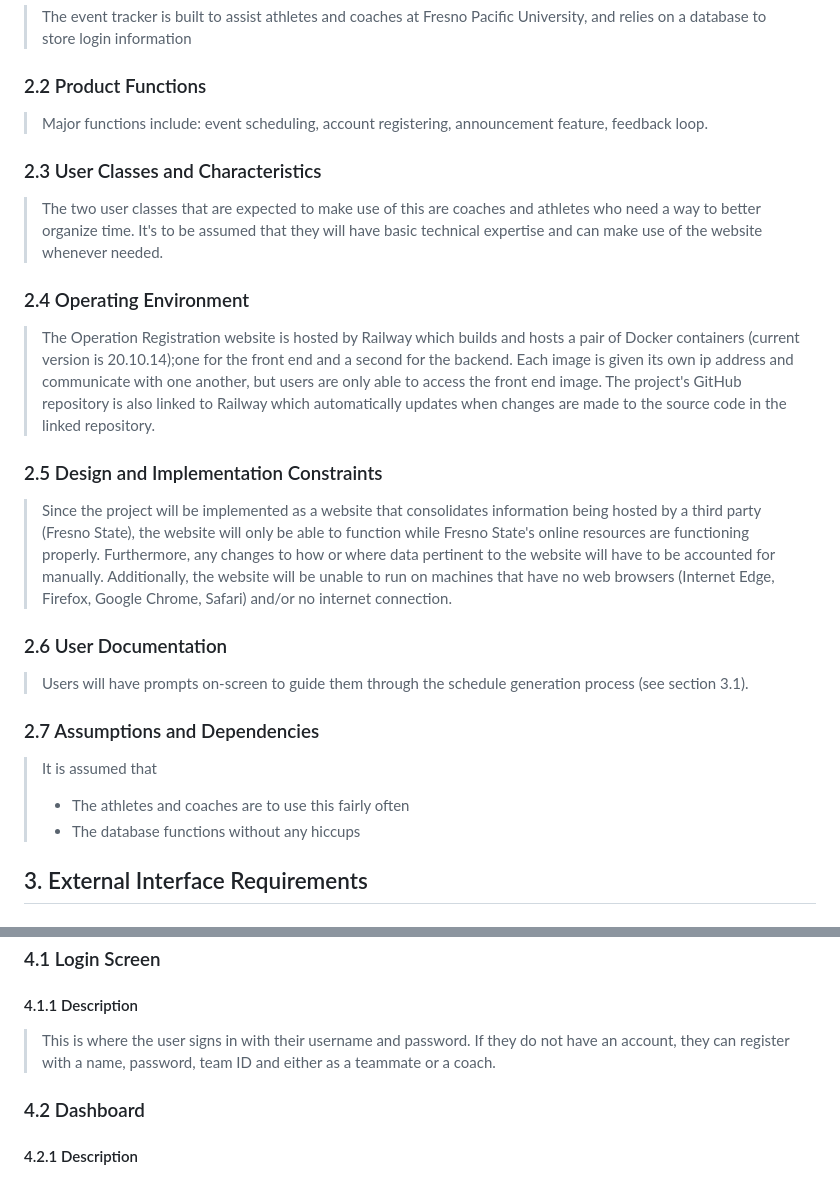
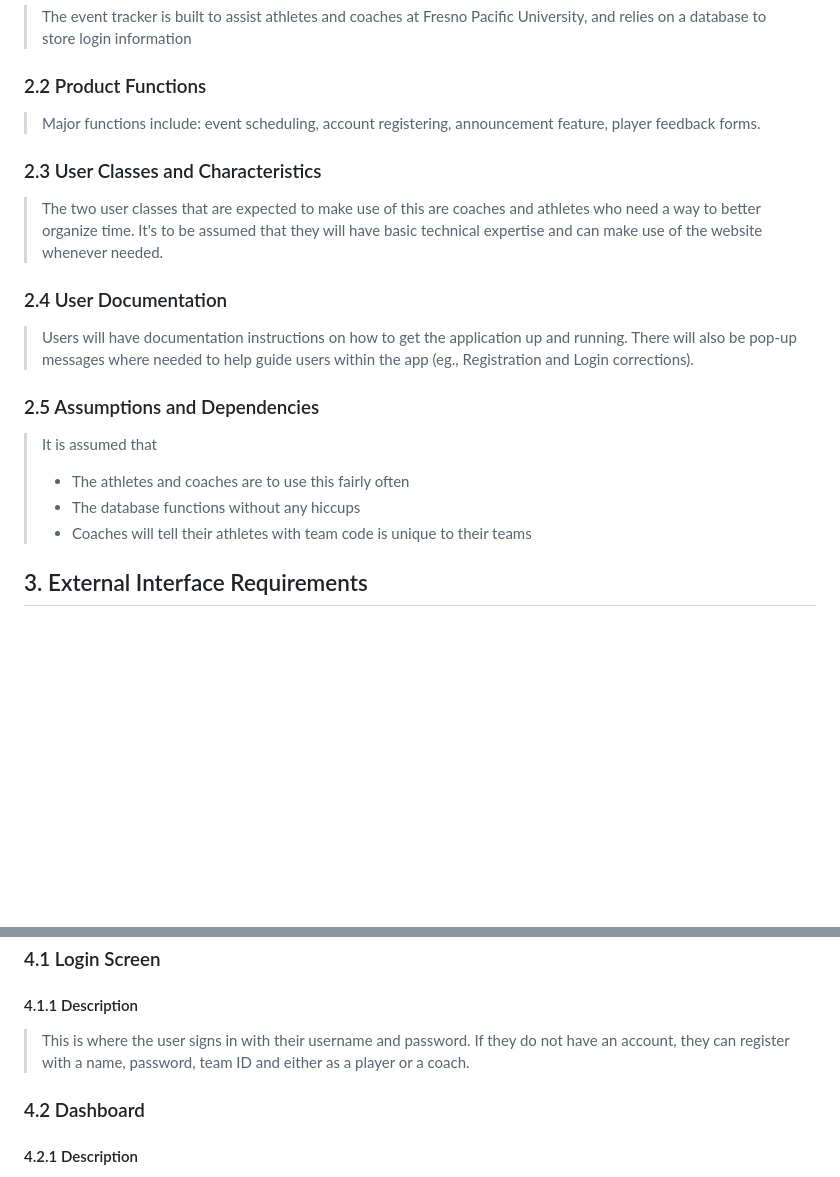
Before and after one commit to Elmer-Carballo/Event-Tracker, a Markdown page: README.md, 2 parts joined by grey strips. Rendered like a GitHub page; blank space fills up the shorter version.

Commit message:
Update README.md
Section 2 done

```diff
--- a/README.md
+++ b/README.md
@@ -17,25 +17,19 @@ The Event Tracker is a website designed to make organizing ones schedule easier,
 >The event tracker is built to assist athletes and coaches at Fresno Pacific University, and relies on a database to store login information
 >
 ### 2.2 Product Functions
->Major functions include: event scheduling, account registering, announcement feature, feedback loop.
+>Major functions include: event scheduling, account registering, announcement feature, player feedback forms.
 
 ### 2.3 User Classes and Characteristics
 >The two user classes that are expected to make use of this are coaches and athletes who need a way to better organize time. It's to be assumed that they will have basic technical expertise and can make use of the website whenever needed.
 
-### 2.4 Operating Environment
->
->The Operation Registration website is hosted by Railway which builds and hosts a pair of Docker containers (current version is 20.10.14);one for the front end and a second for the backend. Each image is given its own ip address and communicate with one another, but users are only able to access the front end image. The project's GitHub repository is also linked to Railway which automatically updates when changes are made to the source code in the linked repository.
+### 2.4 User Documentation
+>Users will have documentation instructions on how to get the application up and running. There will also be pop-up messages where needed to help guide users within the app (eg., Registration and Login corrections).
 
-### 2.5 Design and Implementation Constraints
->Since the project will be implemented as a website that consolidates information being hosted by a third party (Fresno State), the website will only be able to function while Fresno State's online resources are functioning properly. Furthermore, any changes to how or where data pertinent to the website will have to be accounted for manually. Additionally, the website will be unable to run on machines that have no web browsers (Internet Edge, Firefox, Google Chrome, Safari) and/or no internet connection.
-
-### 2.6 User Documentation
->Users will have prompts on-screen to guide them through the schedule generation process (see section 3.1).
-
-### 2.7 Assumptions and Dependencies
+### 2.5 Assumptions and Dependencies
 >It is assumed that
 >* The athletes and coaches are to use this fairly often
 >* The database functions without any hiccups
+>* Coaches will tell their athletes with team code is unique to their teams
 
 
 ## 3. External Interface Requirements
@@ -81,7 +75,7 @@ The Event Tracker is a website designed to make organizing ones schedule easier,
 
 ### 4.1 Login Screen
 #### 4.1.1 Description
->This is where the user signs in with their username and password. If they do not have an account, they can register with a name, password, team ID and either as a teammate or a coach.
+>This is where the user signs in with their username and password. If they do not have an account, they can register with a name, password, team ID and either as a player or a coach.
 
 
 ### 4.2 Dashboard
```
